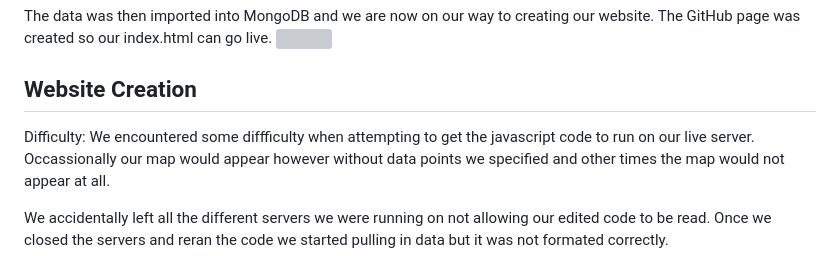
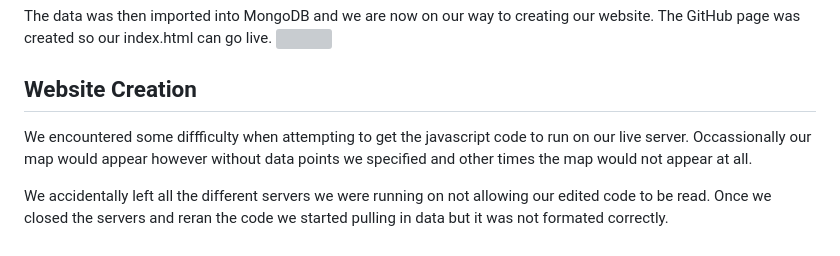
Before and after one commit to LibertyHeise/Data-Careers-Project-3, a Markdown page: README.md, the part around the change. Rendered like a GitHub page; grey boxes are pictures that could not be loaded.

```diff
--- a/README.md
+++ b/README.md
@@ -40,7 +40,6 @@ The data was then imported into MongoDB and we are now on our way to creating ou
 
 ## Website Creation
 
-Difficulty:
 We encountered some diffficulty when attempting to get the javascript code to run on our live server.
 Occassionally our map would appear however without data points we specified and other times the map would not appear at all.
 
```
